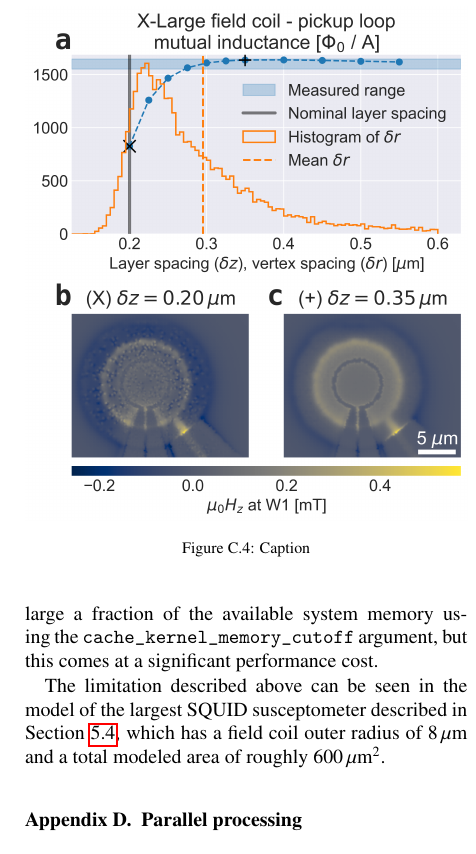
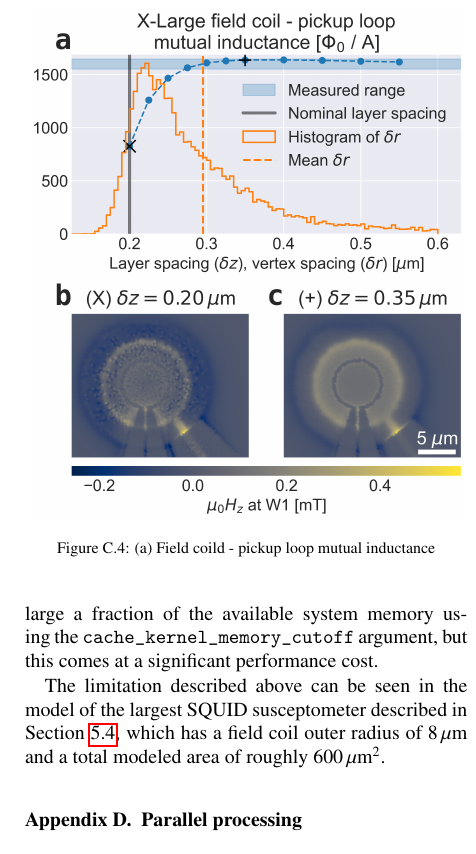
Before and after one commit to loganbvh/superscreen-paper, a LaTeX paper (main.tex): part of one column of page 15 of 18, cut at the place of the change. Compiled offline with pdfLaTeX.

Commit message:
Updates from Overleaf

```diff
--- a/main.tex
+++ b/main.tex
@@ -994,7 +994,7 @@ The limitation described above can be seen in the model of the largest SQUID sus
 \begin{figure}
     \centering
     \includegraphics[width=\linewidth]{examples/images/xlarge-dz-dr.png}
-    \caption{Caption}
+    \caption{(a) Field coild - pickup loop mutual inductance}
     \label{fig:xlarge-dz-dr}
 \end{figure}
 
```
